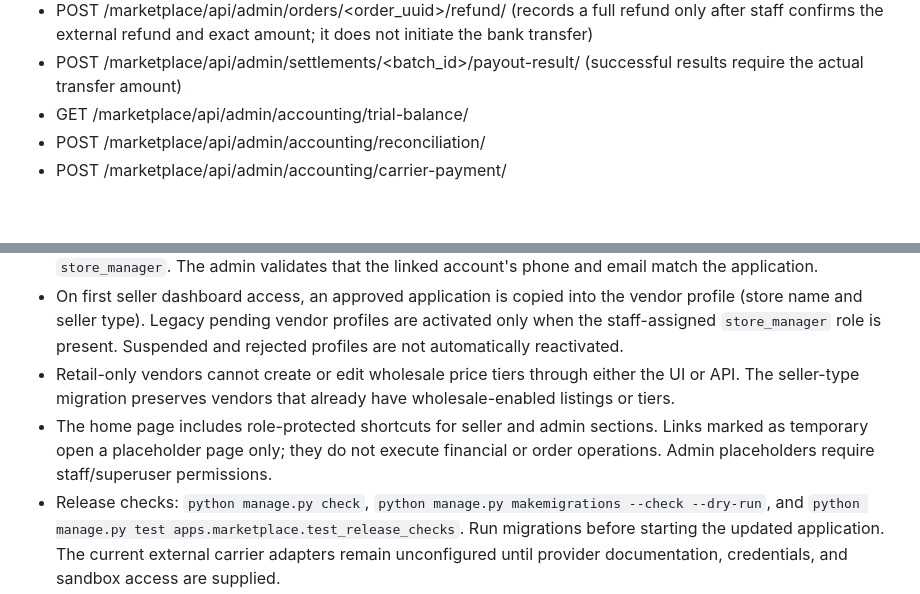
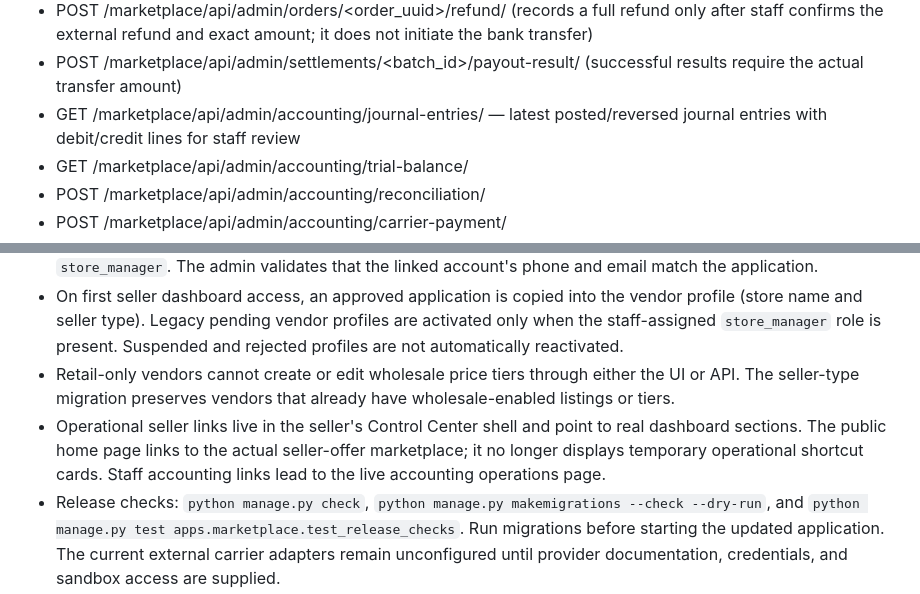
Before and after one commit to AbolfazlMohammady/alpha, a Markdown page: docs/marketplace-logistics-accounting.md, 2 parts joined by grey strips. GitHub-like rendering; blank space fills up the shorter version.

Commit message:
Update marketplace operations documentation for live routes and journal inspection

```diff
--- a/docs/marketplace-logistics-accounting.md
+++ b/docs/marketplace-logistics-accounting.md
@@ -87,6 +87,7 @@ Seller dashboard UI is available at /marketplace/vendor/dashboard/. All seller e
 - POST /marketplace/api/admin/settlements/<batch_id>/approve/
 - POST /marketplace/api/admin/orders/<order_uuid>/refund/ (records a full refund only after staff confirms the external refund and exact amount; it does not initiate the bank transfer)
 - POST /marketplace/api/admin/settlements/<batch_id>/payout-result/ (successful results require the actual transfer amount)
+- GET /marketplace/api/admin/accounting/journal-entries/ — latest posted/reversed journal entries with debit/credit lines for staff review
 - GET /marketplace/api/admin/accounting/trial-balance/
 - POST /marketplace/api/admin/accounting/reconciliation/
 - POST /marketplace/api/admin/accounting/carrier-payment/
@@ -119,7 +120,7 @@ Before production, add provider-specific integration tests, a real gateway payme
 - Staff review applications in Django admin under **Vendor applications**. For an anonymous applicant, create the account using the submitted phone and email, link that user to the application, and then set the account role to `store_manager`. The admin validates that the linked account's phone and email match the application.
 - On first seller dashboard access, an approved application is copied into the vendor profile (store name and seller type). Legacy pending vendor profiles are activated only when the staff-assigned `store_manager` role is present. Suspended and rejected profiles are not automatically reactivated.
 - Retail-only vendors cannot create or edit wholesale price tiers through either the UI or API. The seller-type migration preserves vendors that already have wholesale-enabled listings or tiers.
-- The home page includes role-protected shortcuts for seller and admin sections. Links marked as temporary open a placeholder page only; they do not execute financial or order operations. Admin placeholders require staff/superuser permissions.
+- Operational seller links live in the seller's Control Center shell and point to real dashboard sections. The public home page links to the actual seller-offer marketplace; it no longer displays temporary operational shortcut cards. Staff accounting links lead to the live accounting operations page.
 - Release checks: `python manage.py check`, `python manage.py makemigrations --check --dry-run`, and `python manage.py test apps.marketplace.test_release_checks`. Run migrations before starting the updated application. The current external carrier adapters remain unconfigured until provider documentation, credentials, and sandbox access are supplied.
 
 
```
